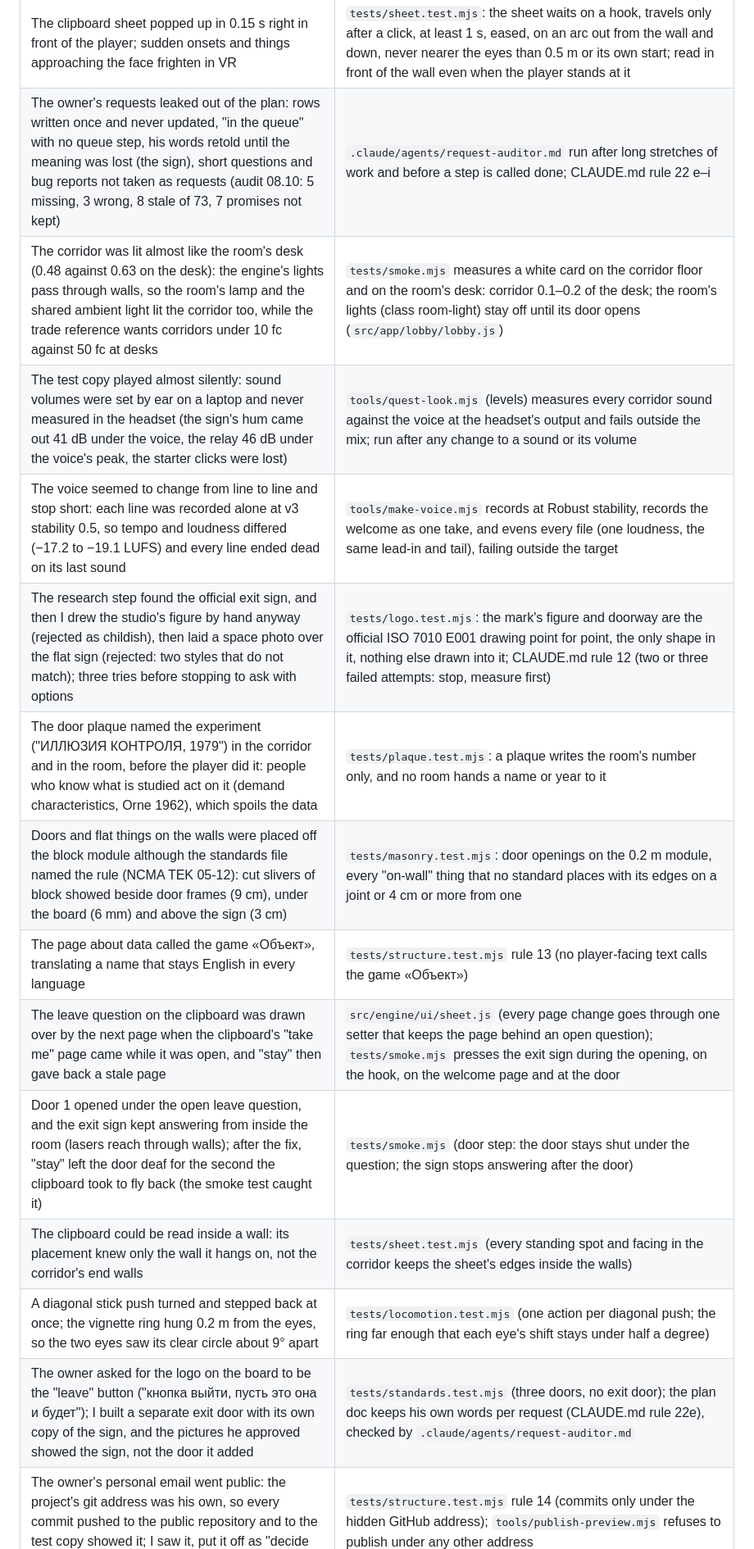
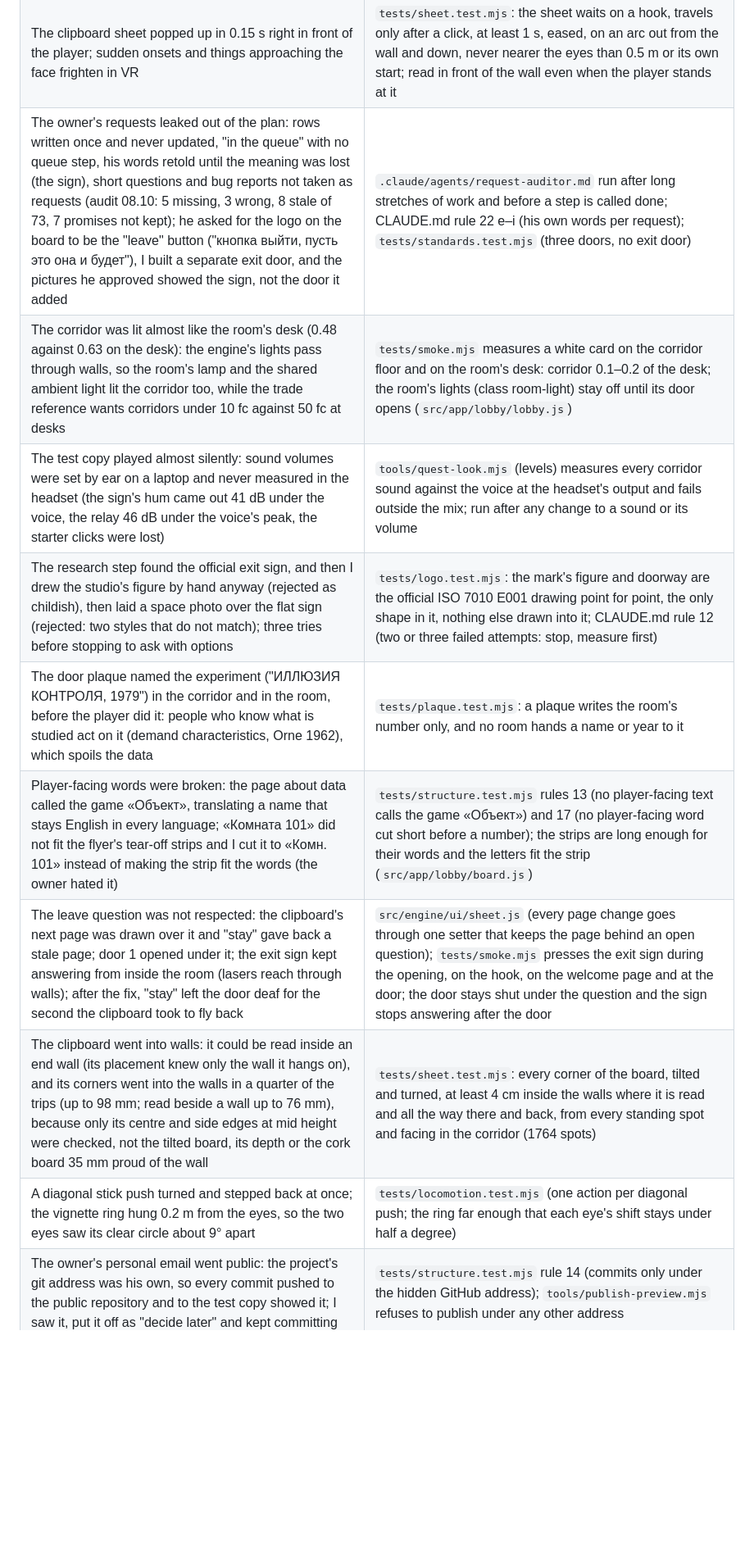
Before and after one commit to exxxit-game/object, a Markdown page: docs/mistakes.md, the part around one of its changes. Shown at 82% size. Drawn GitHub-style; blank space fills up the shorter version.

```diff
--- a/docs/mistakes.md
+++ b/docs/mistakes.md
@@ -32,17 +23,13 @@ when a better guard appears.
 | A component's own method was named play(); A-Frame calls play() itself, so the sign's start-up never ran and the sheet came up at once | `tests/structure.test.mjs` rule 11 (no component method play/pause with arguments) |
 | The opening was timed by guess: pressing the VR button (a click) started the sign at once, it lit in 1.6 s and the sheet and voice came right after, while the player was still looking around (at least 10 s in a new VR place: West 2015) | `tests/glow.test.mjs`: the sign waits at least 10 s in VR, each starter try heats 0.5–2 s, the lit sign shines alone before the sheet; `src/app/lobby/opening.js` arrival() starts it in VR only after that wait, never on the VR button press |
 | The clipboard sheet popped up in 0.15 s right in front of the player; sudden onsets and things approaching the face frighten in VR | `tests/sheet.test.mjs`: the sheet waits on a hook, travels only after a click, at least 1 s, eased, on an arc out from the wall and down, never nearer the eyes than 0.5 m or its own start; read in front of the wall even when the player stands at it |
-| The owner's requests leaked out of the plan: rows written once and never updated, "in the queue" with no queue step, his words retold until the meaning was lost (the sign), short questions and bug reports not taken as requests (audit 08.10: 5 missing, 3 wrong, 8 stale of 73, 7 promises not kept) | `.claude/agents/request-auditor.md` run after long stretches of work and before a step is called done; CLAUDE.md rule 22 e–i |
+| The owner's requests leaked out of the plan: rows written once and never updated, "in the queue" with no queue step, his words retold until the meaning was lost (the sign), short questions and bug reports not taken as requests (audit 08.10: 5 missing, 3 wrong, 8 stale of 73, 7 promises not kept); he asked for the logo on the board to be the "leave" button ("кнопка выйти, пусть это она и будет"), I built a separate exit door, and the pictures he approved showed the sign, not the door it added | `.claude/agents/request-auditor.md` run after long stretches of work and before a step is called done; CLAUDE.md rule 22 e–i (his own words per request); `tests/standards.test.mjs` (three doors, no exit door) |
 | The corridor was lit almost like the room's desk (0.48 against 0.63 on the desk): the engine's lights pass through walls, so the room's lamp and the shared ambient light lit the corridor too, while the trade reference wants corridors under 10 fc against 50 fc at desks | `tests/smoke.mjs` measures a white card on the corridor floor and on the room's desk: corridor 0.1–0.2 of the desk; the room's lights (class room-light) stay off until its door opens (`src/app/lobby/lobby.js`) |
 | The test copy played almost silently: sound volumes were set by ear on a laptop and never measured in the headset (the sign's hum came out 41 dB under the voice, the relay 46 dB under the voice's peak, the starter clicks were lost) | `tools/quest-look.mjs` (levels) measures every corridor sound against the voice at the headset's output and fails outside the mix; run after any change to a sound or its volume |
-| The voice seemed to change from line to line and stop short: each line was recorded alone at v3 stability 0.5, so tempo and loudness differed (−17.2 to −19.1 LUFS) and every line ended dead on its last sound | `tools/make-voice.mjs` records at Robust stability, records the welcome as one take, and evens every file (one loudness, the same lead-in and tail), failing outside the target |
 | The research step found the official exit sign, and then I drew the studio's figure by hand anyway (rejected as childish), then laid a space photo over the flat sign (rejected: two styles that do not match); three tries before stopping to ask with options | `tests/logo.test.mjs`: the mark's figure and doorway are the official ISO 7010 E001 drawing point for point, the only shape in it, nothing else drawn into it; CLAUDE.md rule 12 (two or three failed attempts: stop, measure first) |
 | The door plaque named the experiment ("ИЛЛЮЗИЯ КОНТРОЛЯ, 1979") in the corridor and in the room, before the player did it: people who know what is studied act on it (demand characteristics, Orne 1962), which spoils the data | `tests/plaque.test.mjs`: a plaque writes the room's number only, and no room hands a name or year to it |
-| Doors and flat things on the walls were placed off the block module although the standards file named the rule (NCMA TEK 05-12): cut slivers of block showed beside door frames (9 cm), under the board (6 mm) and above the sign (3 cm) | `tests/masonry.test.mjs`: door openings on the 0.2 m module, every "on-wall" thing that no standard places with its edges on a joint or 4 cm or more from one |
-| The page about data called the game «Объект», translating a name that stays English in every language | `tests/structure.test.mjs` rule 13 (no player-facing text calls the game «Объект») |
-| The leave question on the clipboard was drawn over by the next page when the clipboard's "take me" page came while it was open, and "stay" then gave back a stale page | `src/engine/ui/sheet.js` (every page change goes through one setter that keeps the page behind an open question); `tests/smoke.mjs` presses the exit sign during the opening, on the hook, on the welcome page and at the door |
-| Door 1 opened under the open leave question, and the exit sign kept answering from inside the room (lasers reach through walls); after the fix, "stay" left the door deaf for the second the clipboard took to fly back (the smoke test caught it) | `tests/smoke.mjs` (door step: the door stays shut under the question; the sign stops answering after the door) |
-| The clipboard could be read inside a wall: its placement knew only the wall it hangs on, not the corridor's end walls | `tests/sheet.test.mjs` (every standing spot and facing in the corridor keeps the sheet's edges inside the walls) |
+| Player-facing words were broken: the page about data called the game «Объект», translating a name that stays English in every language; «Комната 101» did not fit the flyer's tear-off strips and I cut it to «Комн. 101» instead of making the strip fit the words (the owner hated it) | `tests/structure.test.mjs` rules 13 (no player-facing text calls the game «Объект») and 17 (no player-facing word cut short before a number); the strips are long enough for their words and the letters fit the strip (`src/app/lobby/board.js`) |
+| The leave question was not respected: the clipboard's next page was drawn over it and "stay" gave back a stale page; door 1 opened under it; the exit sign kept answering from inside the room (lasers reach through walls); after the fix, "stay" left the door deaf for the second the clipboard took to fly back | `src/engine/ui/sheet.js` (every page change goes through one setter that keeps the page behind an open question); `tests/smoke.mjs` presses the exit sign during the opening, on the hook, on the welcome page and at the door; the door stays shut under the question and the sign stops answering after the door |
+| The clipboard went into walls: it could be read inside an end wall (its placement knew only the wall it hangs on), and its corners went into the walls in a quarter of the trips (up to 98 mm; read beside a wall up to 76 mm), because only its centre and side edges at mid height were checked, not the tilted board, its depth or the cork board 35 mm proud of the wall | `tests/sheet.test.mjs`: every corner of the board, tilted and turned, at least 4 cm inside the walls where it is read and all the way there and back, from every standing spot and facing in the corridor (1764 spots) |
 | A diagonal stick push turned and stepped back at once; the vignette ring hung 0.2 m from the eyes, so the two eyes saw its clear circle about 9° apart | `tests/locomotion.test.mjs` (one action per diagonal push; the ring far enough that each eye's shift stays under half a degree) |
-| The owner asked for the logo on the board to be the "leave" button ("кнопка выйти, пусть это она и будет"); I built a separate exit door with its own copy of the sign, and the pictures he approved showed the sign, not the door it added | `tests/standards.test.mjs` (three doors, no exit door); the plan doc keeps his own words per request (CLAUDE.md rule 22e), checked by `.claude/agents/request-auditor.md` |
 | The owner's personal email went public: the project's git address was his own, so every commit pushed to the public repository and to the test copy showed it; I saw it, put it off as "decide later" and kept committing | `tests/structure.test.mjs` rule 14 (commits only under the hidden GitHub address); `tools/publish-preview.mjs` refuses to publish under any other address |
```
Also changed, not shown: other parts of docs/mistakes.md (+12 -27 lines).
